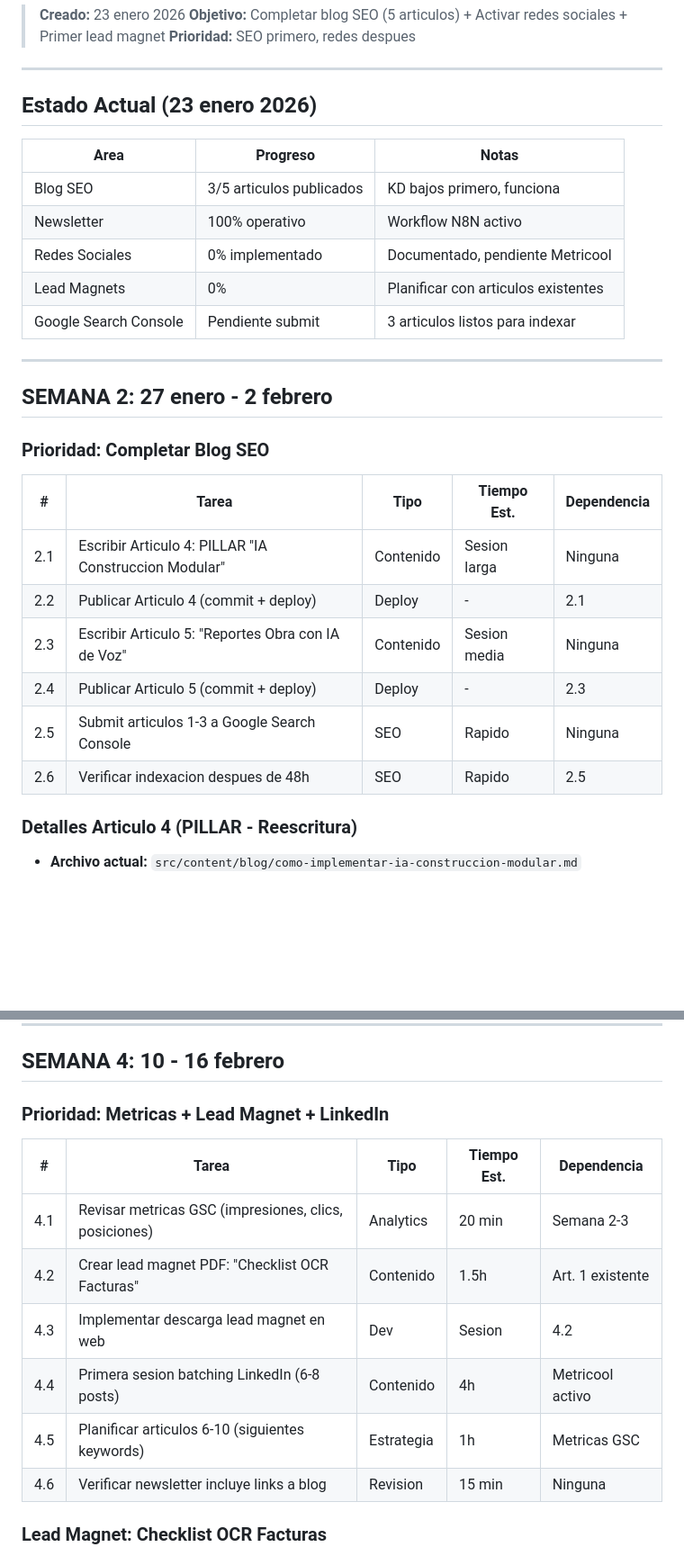
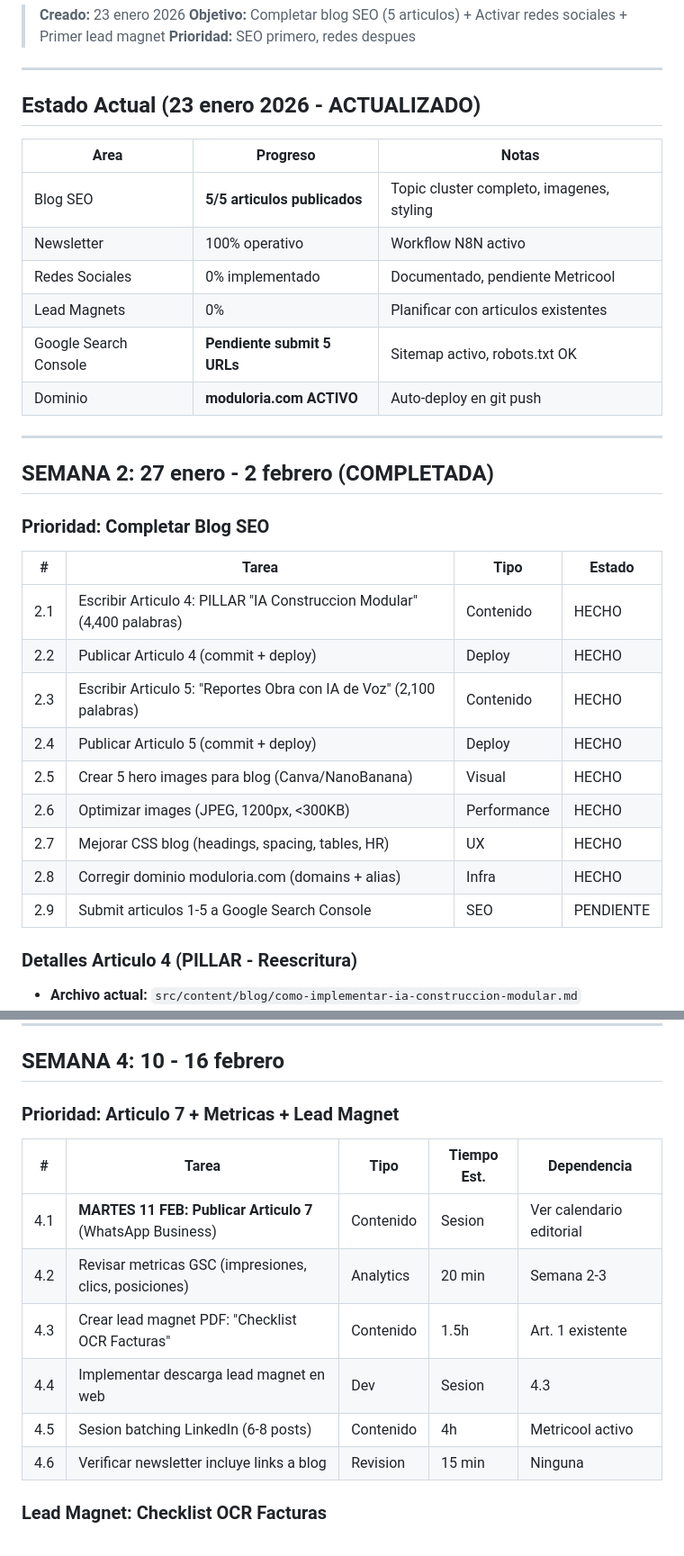
Before and after one commit to nicolasfarchica/moduloria-web, a Markdown page: docs/PLAN-SEMANAL-ENERO-FEBRERO-2026.md, 2 parts joined by grey strips. Shown at 90% size. Rendered like a GitHub page; blank space fills up the shorter version.

```diff
--- a/docs/PLAN-SEMANAL-ENERO-FEBRERO-2026.md
+++ b/docs/PLAN-SEMANAL-ENERO-FEBRERO-2026.md
@@ -6,30 +6,34 @@
 
 ---
 
-## Estado Actual (23 enero 2026)
+## Estado Actual (23 enero 2026 - ACTUALIZADO)
 
 | Area | Progreso | Notas |
 |------|----------|-------|
-| Blog SEO | 3/5 articulos publicados | KD bajos primero, funciona |
+| Blog SEO | **5/5 articulos publicados** | Topic cluster completo, imagenes, styling |
 | Newsletter | 100% operativo | Workflow N8N activo |
 | Redes Sociales | 0% implementado | Documentado, pendiente Metricool |
 | Lead Magnets | 0% | Planificar con articulos existentes |
-| Google Search Console | Pendiente submit | 3 articulos listos para indexar |
+| Google Search Console | **Pendiente submit 5 URLs** | Sitemap activo, robots.txt OK |
+| Dominio | **moduloria.com ACTIVO** | Auto-deploy en git push |
 
 ---
 
-## SEMANA 2: 27 enero - 2 febrero
+## SEMANA 2: 27 enero - 2 febrero (COMPLETADA)
 
 ### Prioridad: Completar Blog SEO
 
-| # | Tarea | Tipo | Tiempo Est. | Dependencia |
-|---|-------|------|-------------|-------------|
-| 2.1 | Escribir Articulo 4: PILLAR "IA Construccion Modular" | Contenido | Sesion larga | Ninguna |
-| 2.2 | Publicar Articulo 4 (commit + deploy) | Deploy | - | 2.1 |
-| 2.3 | Escribir Articulo 5: "Reportes Obra con IA de Voz" | Contenido | Sesion media | Ninguna |
-| 2.4 | Publicar Articulo 5 (commit + deploy) | Deploy | - | 2.3 |
-| 2.5 | Submit articulos 1-3 a Google Search Console | SEO | Rapido | Ninguna |
-| 2.6 | Verificar indexacion despues de 48h | SEO | Rapido | 2.5 |
+| # | Tarea | Tipo | Estado |
+|---|-------|------|--------|
+| 2.1 | Escribir Articulo 4: PILLAR "IA Construccion Modular" (4,400 palabras) | Contenido | HECHO |
+| 2.2 | Publicar Articulo 4 (commit + deploy) | Deploy | HECHO |
+| 2.3 | Escribir Articulo 5: "Reportes Obra con IA de Voz" (2,100 palabras) | Contenido | HECHO |
+| 2.4 | Publicar Articulo 5 (commit + deploy) | Deploy | HECHO |
+| 2.5 | Crear 5 hero images para blog (Canva/NanoBanana) | Visual | HECHO |
+| 2.6 | Optimizar images (JPEG, 1200px, <300KB) | Performance | HECHO |
+| 2.7 | Mejorar CSS blog (headings, spacing, tables, HR) | UX | HECHO |
+| 2.8 | Corregir dominio moduloria.com (domains + alias) | Infra | HECHO |
+| 2.9 | Submit articulos 1-5 a Google Search Console | SEO | PENDIENTE |
 
 ### Detalles Articulo 4 (PILLAR - Reescritura)
 
@@ -103,15 +105,15 @@ Formatos sugeridos:
 
 ## SEMANA 4: 10 - 16 febrero
 
-### Prioridad: Metricas + Lead Magnet + LinkedIn
+### Prioridad: Articulo 7 + Metricas + Lead Magnet
 
 | # | Tarea | Tipo | Tiempo Est. | Dependencia |
 |---|-------|------|-------------|-------------|
-| 4.1 | Revisar metricas GSC (impresiones, clics, posiciones) | Analytics | 20 min | Semana 2-3 |
-| 4.2 | Crear lead magnet PDF: "Checklist OCR Facturas" | Contenido | 1.5h | Art. 1 existente |
-| 4.3 | Implementar descarga lead magnet en web | Dev | Sesion | 4.2 |
-| 4.4 | Primera sesion batching LinkedIn (6-8 posts) | Contenido | 4h | Metricool activo |
-| 4.5 | Planificar articulos 6-10 (siguientes keywords) | Estrategia | 1h | Metricas GSC |
+| 4.1 | **MARTES 11 FEB: Publicar Articulo 7** (WhatsApp Business) | Contenido | Sesion | Ver calendario editorial |
+| 4.2 | Revisar metricas GSC (impresiones, clics, posiciones) | Analytics | 20 min | Semana 2-3 |
+| 4.3 | Crear lead magnet PDF: "Checklist OCR Facturas" | Contenido | 1.5h | Art. 1 existente |
+| 4.4 | Implementar descarga lead magnet en web | Dev | Sesion | 4.3 |
+| 4.5 | Sesion batching LinkedIn (6-8 posts) | Contenido | 4h | Metricool activo |
 | 4.6 | Verificar newsletter incluye links a blog | Revision | 15 min | Ninguna |
 
 ### Lead Magnet: Checklist OCR Facturas
```
Also changed, not shown: other parts of docs/PLAN-SEMANAL-ENERO-FEBRERO-2026.md (+8 -10 lines), docs/CALENDARIO-EDITORIAL-BLOG.md (added, +263 -0 lines).
